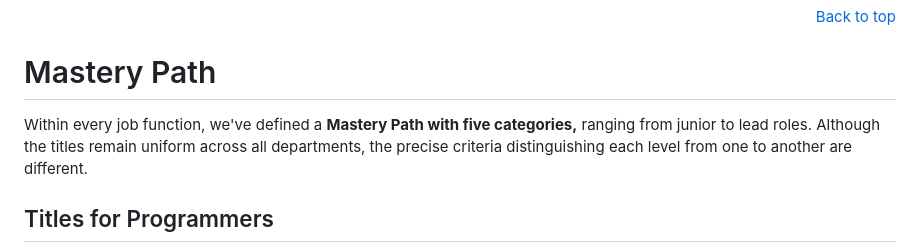
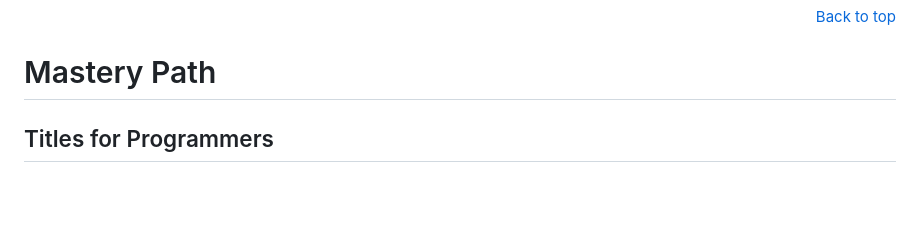
Before and after one commit to oreol-ag/oreol-web, a Markdown page: mastery-path.md, the part around the change. GitHub-like rendering; blank space fills up the shorter version.

Commit message:
Update mastery

```diff
--- a/mastery-path.md
+++ b/mastery-path.md
@@ -5,8 +5,6 @@
 </p>
 
 # Mastery Path
-
-Within every job function, we've defined a **Mastery Path with five categories,** ranging from junior to lead roles. Although the titles remain uniform across all departments, the precise criteria distinguishing each level from one to another are different.
 
 ## Titles for Programmers
 
```
Also changed, not shown: overleaf/mastery-path.md (+0 -2 lines).
